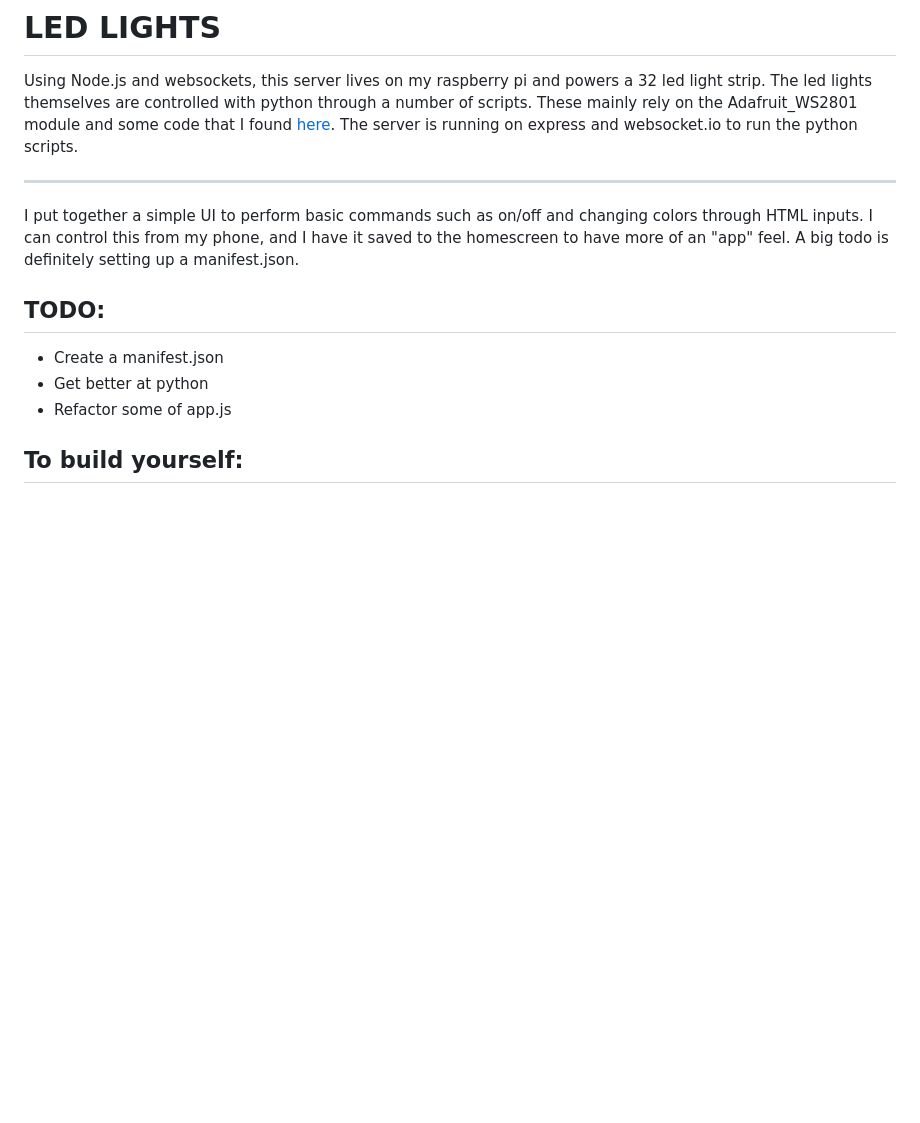
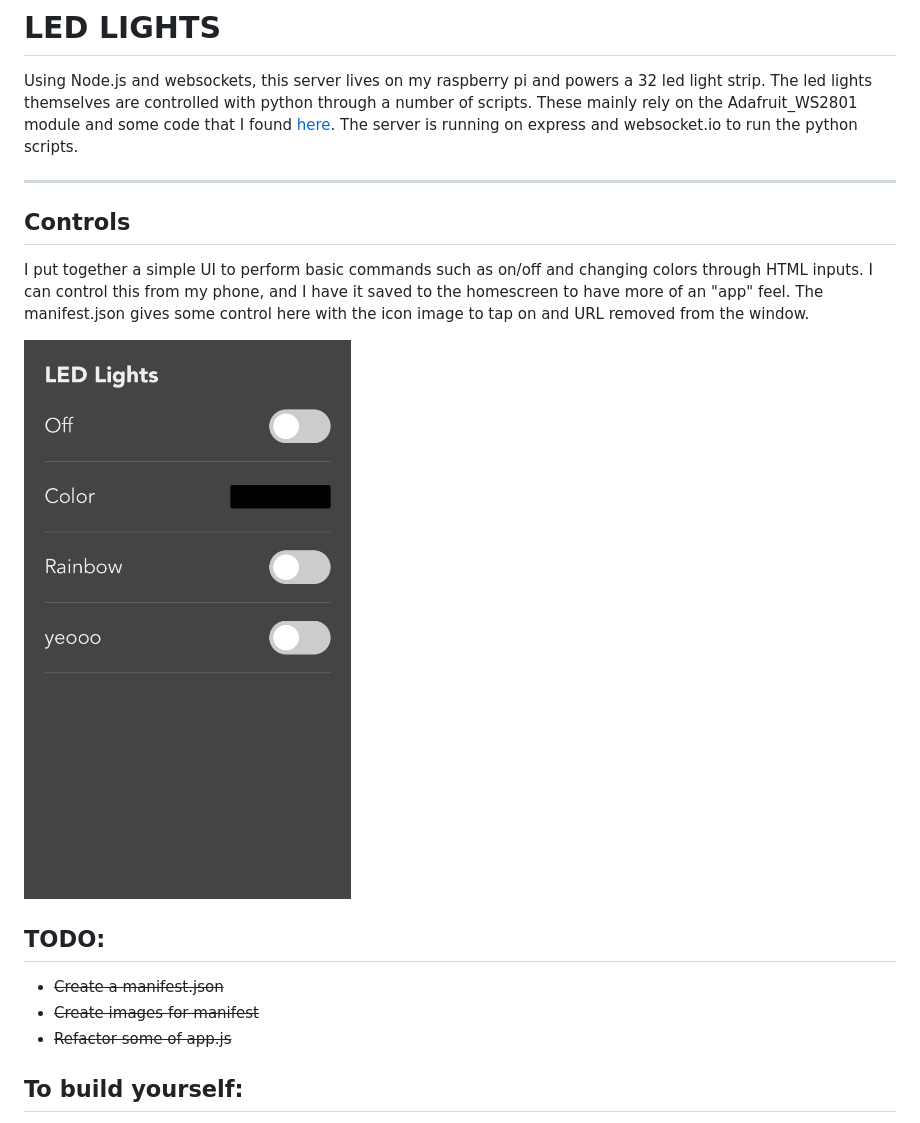
Before and after one commit to DCU4/led-lights, a Markdown page: readme.md, the part around the change. Rendered like a GitHub page; pictures changed too: public/controls-ux.png (added); blank space fills up the shorter version.

```diff
--- a/readme.md
+++ b/readme.md
@@ -4,13 +4,16 @@ Using Node.js and websockets, this server lives on my raspberry pi and powers a
 
 ---
 
-I put together a simple UI to perform basic commands such as on/off and changing colors through HTML inputs. I can control this from my phone, and I have it saved to the homescreen to have more of an "app" feel. A big todo is definitely setting up a manifest.json.
+## Controls
 
+I put together a simple UI to perform basic commands such as on/off and changing colors through HTML inputs. I can control this from my phone, and I have it saved to the homescreen to have more of an "app" feel. The manifest.json gives some control here with the icon image to tap on and URL removed from the window.
+
+![Image of LED light control UX](/public/controls-ux.png "LED light control UX")
 
 ## TODO:
- - Create a manifest.json
- - Get better at python
- - Refactor some of app.js
+ - ~~Create a manifest.json~~
+ - ~~Create images for manifest~~
+ - ~~Refactor some of app.js~~
 
 
 ## To build yourself:
```
